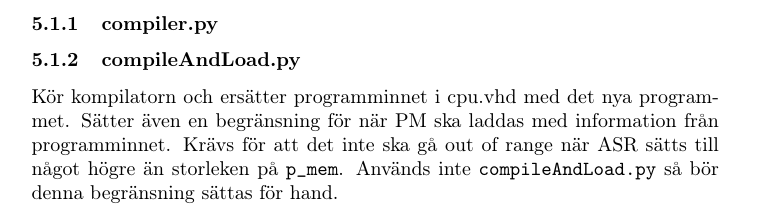
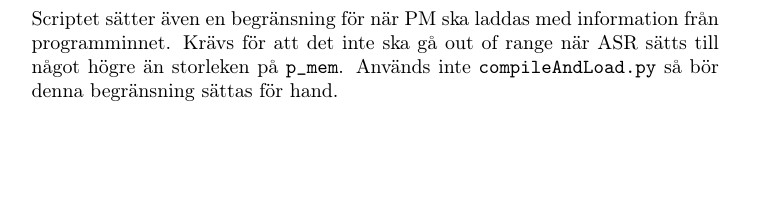
Before and after one commit to Jethro95/TSEA83_Graphing_Calculator, a LaTeX paper (redovisning/Rapport.tex): part of page 9 of 13 before the commit and part of page 11 of 13 after it, cut at the place of the change, the shorter picture padded with empty space. Compiled offline with pdfLaTeX.

Commit message:
Remove one of the compileAndLoad sections, merge them into one.

```diff
--- a/redovisning/Rapport.tex
+++ b/redovisning/Rapport.tex
@@ -234,10 +234,6 @@ Använd de här tabellerna för ''subrutiner''\\
 
 
 \subsection{Hjälpmedel}
-\subsubsection{compiler.py}
-
-\subsubsection{compileAndLoad.py}
-Kör kompilatorn och ersätter programminnet i cpu.vhd med det nya programmet. Sätter även en begränsning för när PM ska laddas med information från programminnet. Krävs för att det inte ska gå out of range när ASR sätts till något högre än storleken på \texttt{p\_mem}. Används inte \texttt{compileAndLoad.py} så bör denna begränsning sättas för hand.
 
 \subsubsection{Sillescript}
 
@@ -338,6 +334,9 @@ Notera att detta är i allra högsta grad specialanpassad för detta projekt, s
 python compileAndLoad.py filename
 \end{lstlisting}
 
+\noindent
+Scriptet sätter även en begränsning för när PM ska laddas med information från programminnet. Krävs för att det inte ska gå out of range när ASR sätts till något högre än storleken på \texttt{p\_mem}. Används inte \texttt{compileAndLoad.py} så bör denna begränsning sättas för hand.
+
 
 \subsection{''Subrutiner''}
 \begin{figure}[h!]
```
